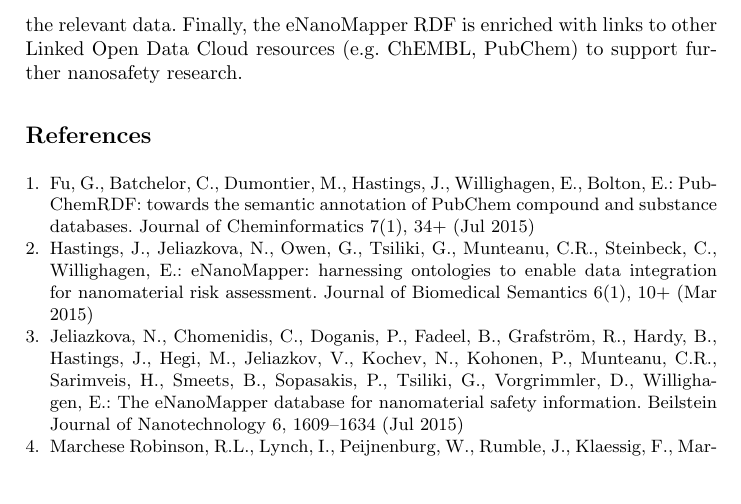
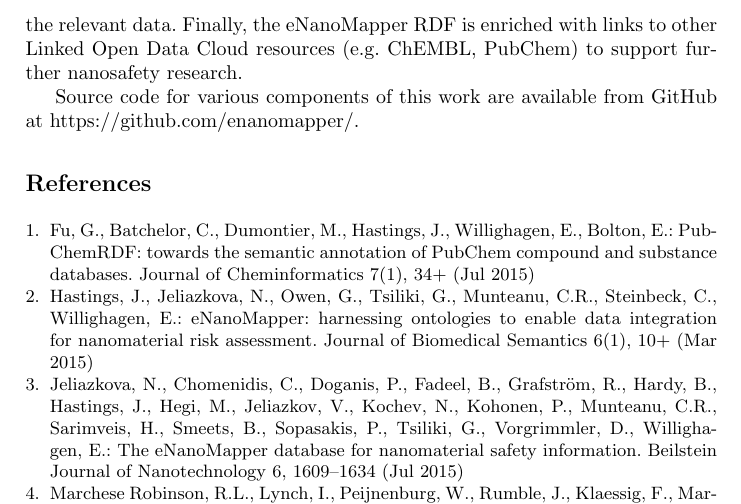
Before and after one commit to enanomapper/swat4ls2016-art40, a LaTeX paper (art40.tex): part of page 2 of 2, cut so that both start at the same text, the shorter picture padded with empty space. Compiled offline with pdfLaTeX.

Commit message:
Pointer to 'more information'

```diff
--- a/art40.tex
+++ b/art40.tex
@@ -69,6 +69,9 @@ aggregating the relevant data. Finally, the eNanoMapper RDF is enriched with lin
 to other Linked Open Data Cloud resources (e.g. ChEMBL, PubChem) to support further
 nanosafety research.
 
+Source code for various components of this work are available from GitHub at
+\url{https://github.com/enanomapper/}.
+
 \bibliography{art40}{}
 \bibliographystyle{splncs03}
 
```
